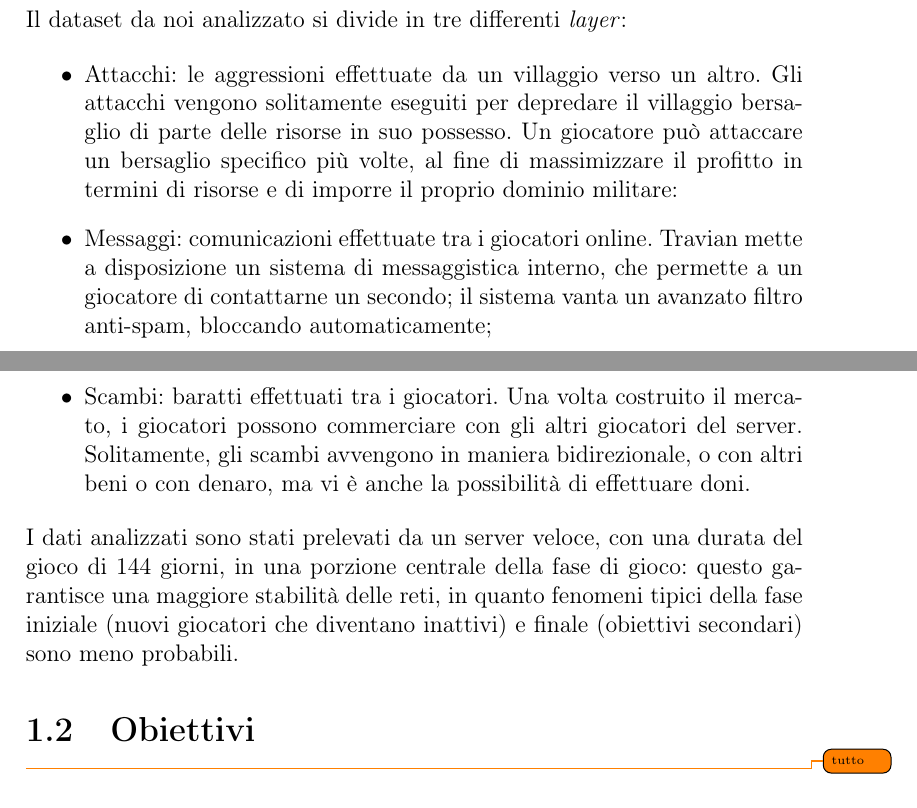
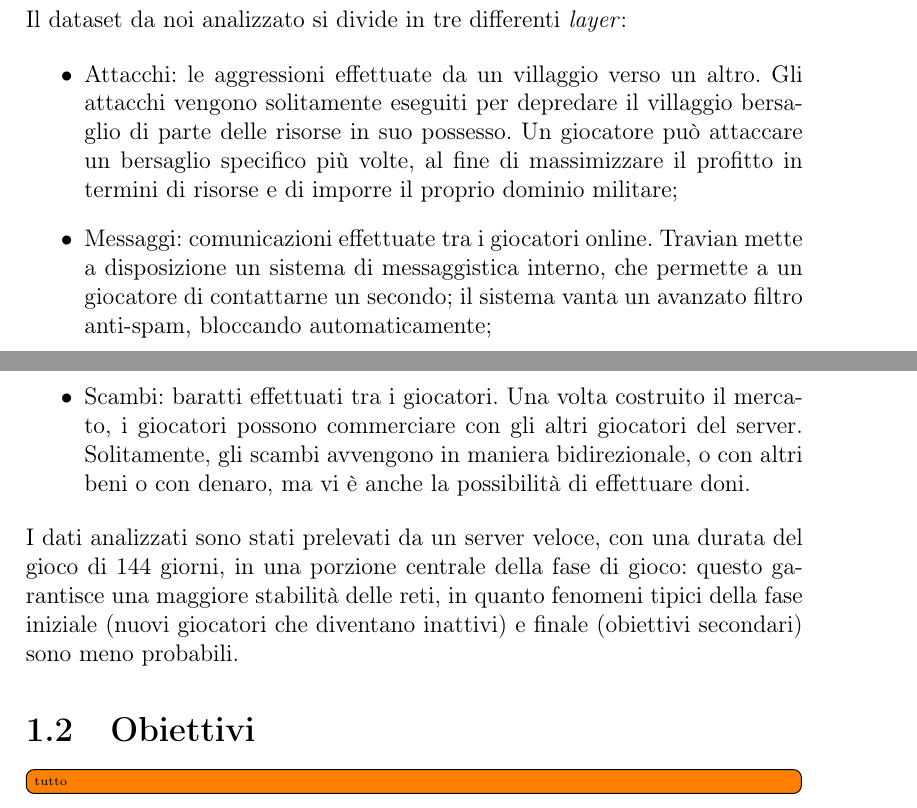
Before and after one commit to mistrello96/travian_analytics, a LaTeX thesis (Report/header.tex, which reads Report/Introduction.tex): two parts of pages 3 and 4 of 14, joined at a grey line, cut so that both start at the same text. Compiled offline with pdfLaTeX.

Commit message:
minors to introduction, some notes about that will be spoken in person

```diff
--- a/Report/Introduction.tex
+++ b/Report/Introduction.tex
@@ -7,11 +7,11 @@ Questo tipo di giochi è in grado di portare alla luce meccaniche di interazione
 Il dataset da noi analizzato si divide in tre differenti \textit{layer}:
 
 \begin{itemize}
-	\item Attacchi: le aggressioni effettuate da un villaggio verso un altro. Gli attacchi vengono solitamente eseguiti per depredare il villaggio bersaglio di parte delle risorse in suo possesso. Un giocatore può attaccare un bersaglio specifico più volte, al fine di massimizzare il profitto in termini di risorse e di imporre il proprio dominio militare:
+	\item Attacchi: le aggressioni effettuate da un villaggio verso un altro. Gli attacchi vengono solitamente eseguiti per depredare il villaggio bersaglio di parte delle risorse in suo possesso. Un giocatore può attaccare un bersaglio specifico più volte, al fine di massimizzare il profitto in termini di risorse e di imporre il proprio dominio militare;
 	\item Messaggi: comunicazioni effettuate tra i giocatori online. Travian mette a disposizione un sistema di messaggistica interno, che permette a un giocatore di contattarne un secondo; il sistema vanta un avanzato filtro anti-spam, bloccando automaticamente;
 	\item Scambi: baratti effettuati tra i giocatori. Una volta costruito il mercato, i giocatori possono commerciare con gli altri giocatori del server. Solitamente, gli scambi avvengono in maniera bidirezionale, o con altri beni o con denaro, ma vi è anche la possibilità di effettuare doni.
 \end{itemize}
 I dati analizzati sono stati prelevati da un server veloce, con una durata del gioco di 144 giorni, in una porzione centrale della fase di gioco: questo garantisce una maggiore stabilità delle reti, in quanto fenomeni tipici della fase iniziale (nuovi giocatori che diventano inattivi) e finale (obiettivi secondari) sono meno probabili.
 
 \section{Obiettivi}
-\todo{tutto}
+\todo[inline]{tutto}
```
